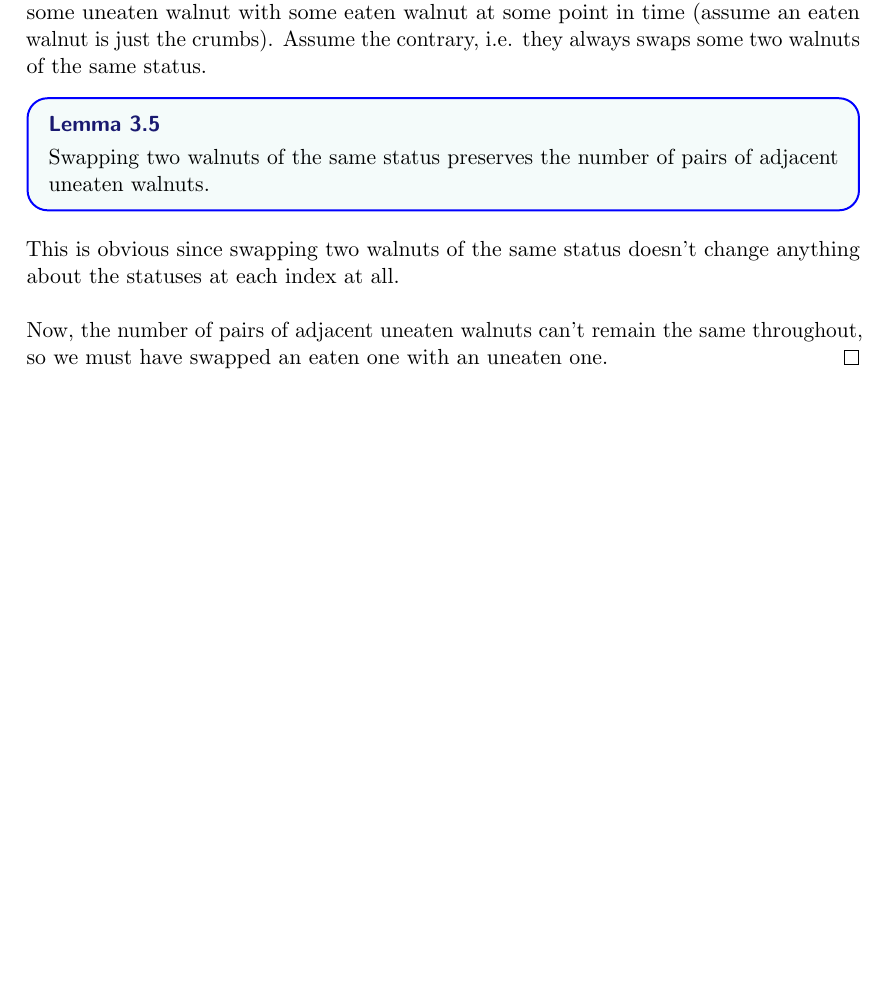
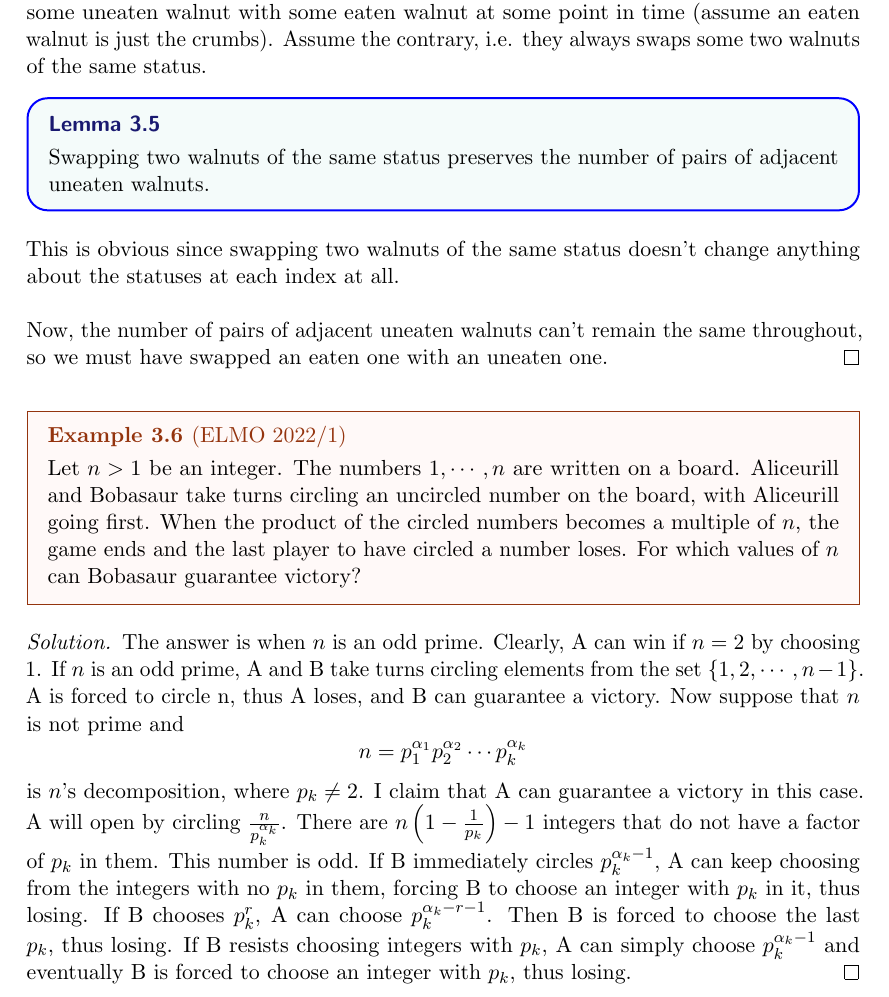
Before and after one commit to Mathemagician123/OlympiadSolutions, a LaTeX document (olysols/favorites/favorites.tex): part of page 7 of 18 before the commit and part of page 8 of 19 after it, cut so that both start at the same text, the shorter picture padded with empty space. The pictures show the PDF file olysols/favorites/favorites.pdf that the author committed with the source.

Commit message:
2023 update

```diff
--- a/olysols/favorites/favorites.tex
+++ b/olysols/favorites/favorites.tex
@@ -249,6 +281,29 @@ Combinatorics is both the life and death of me.
   This is obvious since swapping two walnuts of the same status doesn't change anything about the statuses at each index at all.
   \newline \newline
   Now, the number of pairs of adjacent uneaten walnuts can't remain the same throughout, so we must have swapped an eaten one with an uneaten one.
+\end{soln}
+\begin{example}
+  [ELMO 2022/1]
+  Let $n>1$ be an integer. The numbers $1,\cdots, n$ are written on a board. Aliceurill
+  and Bobasaur take turns circling an uncircled number on the board, with Aliceurill
+  going first. When the product of the circled numbers becomes a multiple of $n$, the
+  game ends and the last player to have circled a number loses. For which values of
+  $n$ can Bobasaur guarantee victory?
+\end{example}
+\begin{soln}
+  The answer is when $n$ is an odd prime. Clearly, A can win if $n=2$ by choosing $1$.
+  If $n$ is an odd prime, A and B take turns circling elements from the set
+  $\{1,2,\cdots, n-1\}$. A is forced to circle n, thus A loses, and B can guarantee a
+  victory. Now suppose that $n$ is not prime and
+  $$n=p_1^{\alpha_1}p_2^{\alpha_2}\cdots p_k^{\alpha_k}$$
+  is $n$'s decomposition, where $p_k\ne 2$. I claim that A can guarantee a victory in this case. A will open by circling
+  $\frac{n}{p_k^{\alpha_k}}$. There are $n\left(1-\frac{1}{p_k}\right)-1$ integers
+  that do not have a factor of $p_k$ in them. This number is odd. If B immediately
+  circles $p_k^{\alpha_k-1}$, A can keep choosing from the integers with no $p_k$ in them,
+  forcing B to choose an integer with $p_k$ in it, thus losing. If B chooses $p_k^r$,
+  A can choose $p_k^{\alpha_k-r-1}$. Then B is forced to choose the last $p_k$, thus losing.
+  If B resists choosing integers with $p_k$, A can simply choose $p_k^{\alpha_k-1}$ and
+  eventually B is forced to choose an integer with $p_k$, thus losing.
 \end{soln}
 \section{Number Theory}
 Number theory is not my favorite due to the casework, but there are some nice ones here and there.
```
Also changed, not shown: olysols/favorites/favorites.pdf, olysols/favorites/favorites.tex (32 more changed lines).
